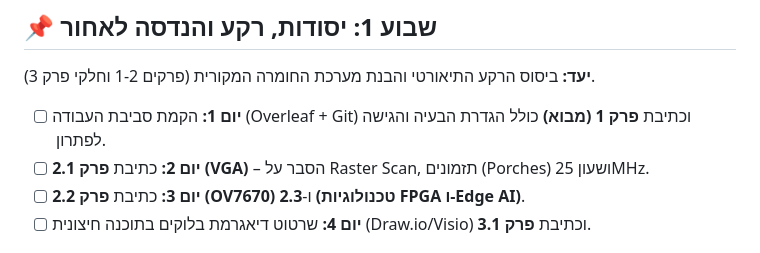
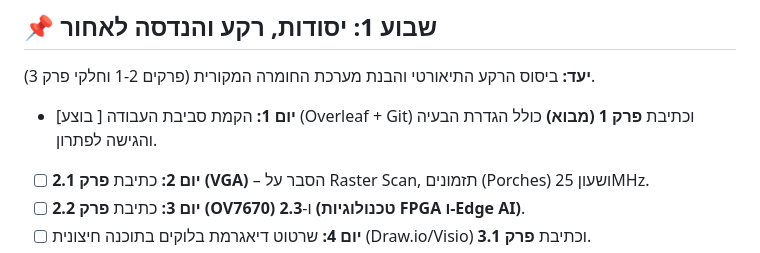
Before and after one commit to yosiBrim/fall-detection-fpga, a Markdown page: docs/final report/PLAN.md, the part around the change. GitHub-like rendering.

Commit message:
Update PLAN.md with completed tasks for Week 1

```diff
--- a/docs/final report/PLAN.md
+++ b/docs/final report/PLAN.md
@@ -3,7 +3,7 @@
 ## 📌 שבוע 1: יסודות, רקע והנדסה לאחור
 **יעד:** ביסוס הרקע התיאורטי והבנת מערכת החומרה המקורית (פרקים 1-2 וחלקי פרק 3).
 
-* [ ] **יום 1:** הקמת סביבת העבודה (Overleaf + Git) וכתיבת **פרק 1 (מבוא)** כולל הגדרת הבעיה והגישה לפתרון.
+* [בוצע ] **יום 1:** הקמת סביבת העבודה (Overleaf + Git) וכתיבת **פרק 1 (מבוא)** כולל הגדרת הבעיה והגישה לפתרון.
 * [ ] **יום 2:** כתיבת **פרק 2.1 (VGA)** – הסבר על Raster Scan, תזמונים (Porches) ושעון 25MHz.
 * [ ] **יום 3:** כתיבת **פרק 2.2 (OV7670)** ו-**2.3 (טכנולוגיות FPGA ו-Edge AI)**.
 * [ ] **יום 4:** שרטוט דיאגרמת בלוקים בתוכנה חיצונית (Draw.io/Visio) וכתיבת **פרק 3.1**.
```
